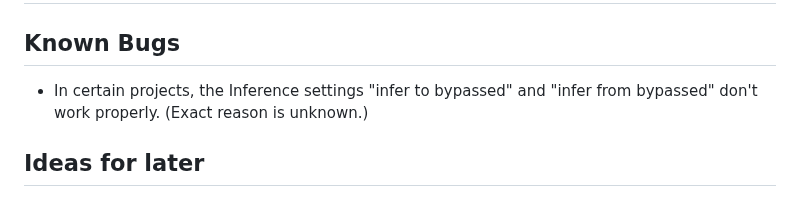
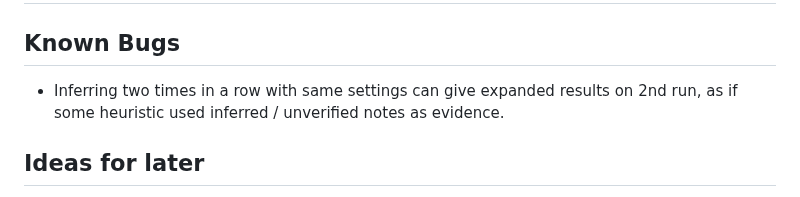
Before and after one commit to Nelitarnia/Vibelister, a Markdown page: README.md, the part around the change. GitHub-like rendering.

```diff
--- a/README.md
+++ b/README.md
@@ -219,7 +219,7 @@ To save time without sacrificing formality, you could create placeholder Actions
 
 ## Known Bugs
 
-- In certain projects, the Inference settings "infer to bypassed" and "infer from bypassed" don't work properly. (Exact reason is unknown.)
+- Inferring two times in a row with same settings can give expanded results on 2nd run, as if some heuristic used inferred / unverified notes as evidence.
 
 ## Ideas for later
 
```
